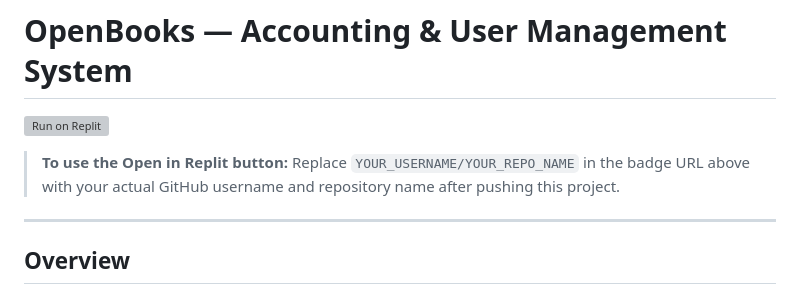
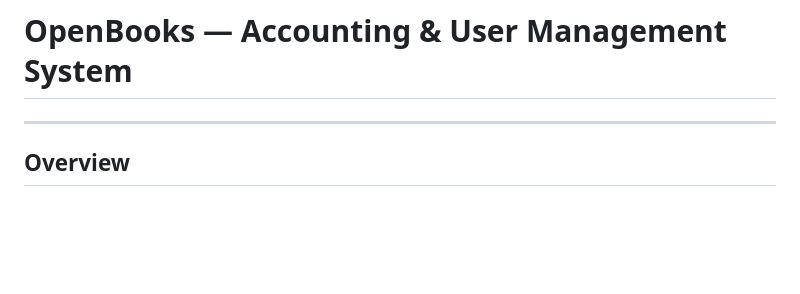
Before and after one commit to Pingra11/Openbooks, a Markdown page: README.md, the part around the change. GitHub-like rendering; blank space fills up the shorter version; grey boxes are pictures that could not be loaded.

```diff
--- a/README.md
+++ b/README.md
@@ -1,8 +1,4 @@
 # OpenBooks — Accounting & User Management System
-
-[![Run on Replit](https://replit.com/badge/github)](https://replit.com/new/github/YOUR_USERNAME/YOUR_REPO_NAME)
-
-> **To use the Open in Replit button:** Replace `YOUR_USERNAME/YOUR_REPO_NAME` in the badge URL above with your actual GitHub username and repository name after pushing this project.
 
 ---
 
```
